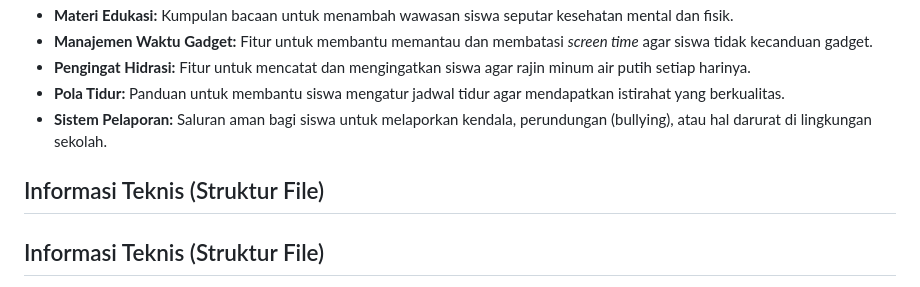
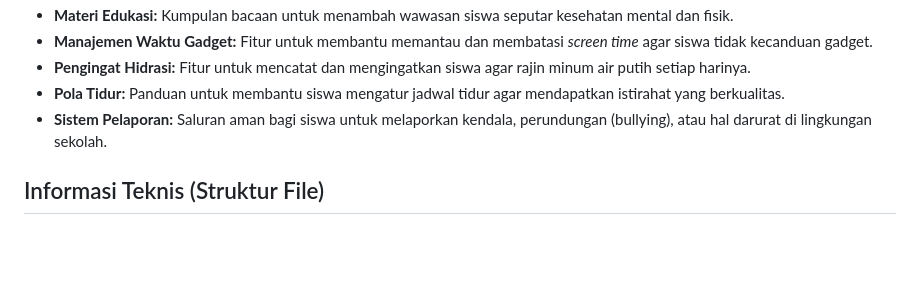
Before and after one commit to rappskuyy/CROWDIT2026_K3KasihKnowKing, a Markdown page: README.md, the part around the change. Rendered like a GitHub page; blank space fills up the shorter version.

```diff
--- a/README.md
+++ b/README.md
@@ -28,8 +28,6 @@ Kami menyediakan berbagai fitur interaktif untuk menunjang kesejahteraan siswa.
 - **Pengingat Hidrasi:** Fitur untuk mencatat dan mengingatkan siswa agar rajin minum air putih setiap harinya.
 - **Pola Tidur:** Panduan untuk membantu siswa mengatur jadwal tidur agar mendapatkan istirahat yang berkualitas.
 - **Sistem Pelaporan:** Saluran aman bagi siswa untuk melaporkan kendala, perundungan (bullying), atau hal darurat di lingkungan sekolah.
-
-## Informasi Teknis (Struktur File)
 
 ## Informasi Teknis (Struktur File)
 
```
